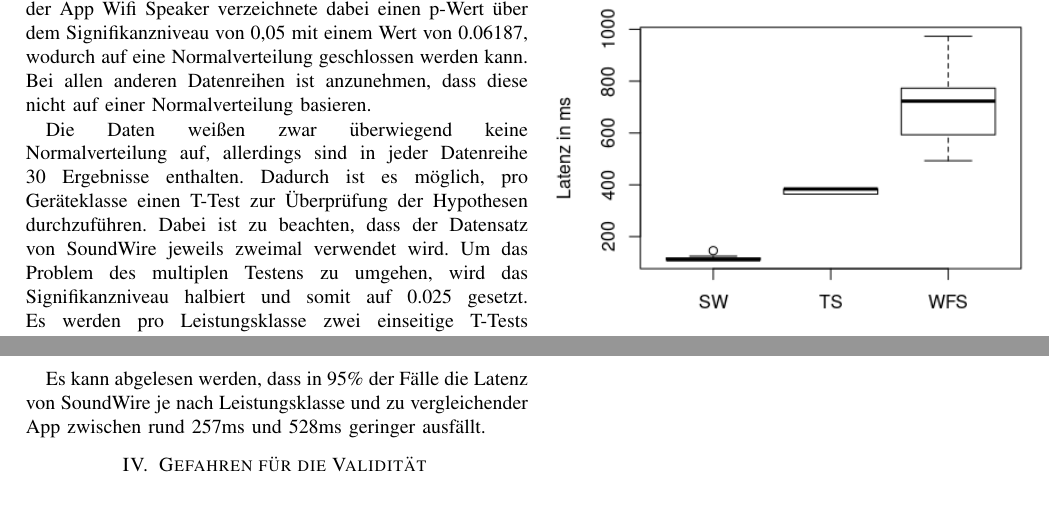
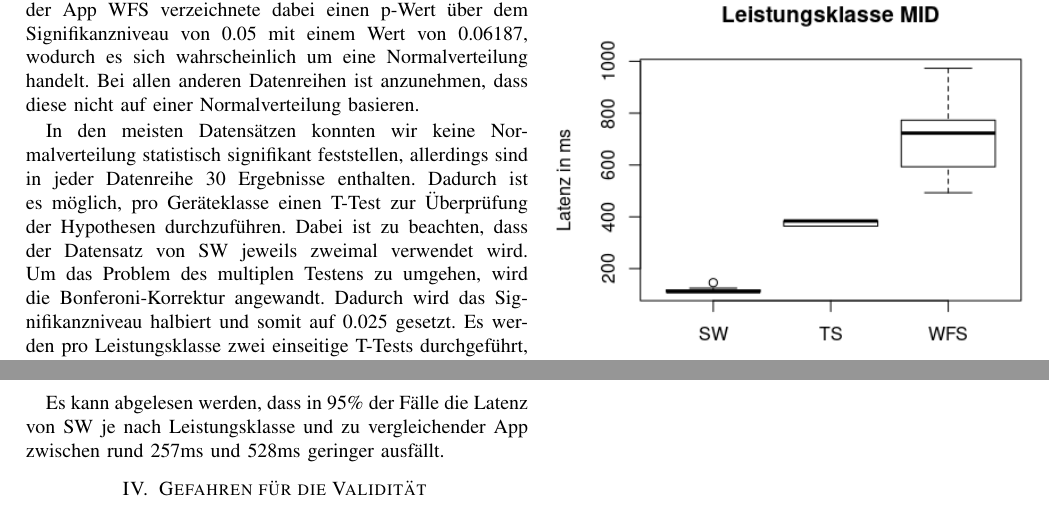
Before and after one commit to creiser/pc-to-smartphone-audio-stream-latency, a LaTeX paper (report2/report.tex, which reads report2/resultate.tex): two parts of pages 2 and 3 of 3, joined at a grey line, cut so that both start at the same text. Compiled offline with pdfLaTeX; a missing font is replaced by an installed copy or a similar font; a LaTeX package or settings file that is missing is left out.

Commit message:
Verbesserungen

```diff
--- a/report2/resultate.tex
+++ b/report2/resultate.tex
@@ -23,8 +23,8 @@ Nach bloßem Betrachten der Ergebnisse lässt sich die Tendenz verzeichnen, dass
 \end{itemize}
 
-Die Ergebnisse der einzelnen Testreihen wurden dem Shapiro-Wilk Test unterzogen, um auf Normalverteilung zu überprüfen. Nur die Datenreihe der Leistungsklasse LOW und der App Wifi Speaker verzeichnete dabei einen p-Wert über dem Signifikanzniveau von 0,05 mit einem Wert von 0.06187, wodurch auf eine Normalverteilung geschlossen werden kann. Bei allen anderen Datenreihen ist anzunehmen, dass diese nicht auf einer Normalverteilung basieren.
+Die Ergebnisse der einzelnen Testreihen wurden dem Shapiro-Wilk Test unterzogen, um auf Normalverteilung zu überprüfen. Nur die Datenreihe der Leistungsklasse LOW und der App WFS verzeichnete dabei einen p-Wert über dem Signifikanzniveau von 0.05 mit einem Wert von 0.06187, wodurch es sich wahrscheinlich um eine Normalverteilung handelt. Bei allen anderen Datenreihen ist anzunehmen, dass diese nicht auf einer Normalverteilung basieren.
 
-Die Daten weißen zwar überwiegend keine Normalverteilung auf, allerdings sind in jeder Datenreihe 30 Ergebnisse enthalten. Dadurch ist es möglich, pro Geräteklasse einen T-Test zur Überprüfung der Hypothesen durchzuführen. Dabei ist zu beachten, dass der Datensatz von SoundWire jeweils zweimal verwendet wird. Um das Problem des multiplen Testens zu umgehen, wird das Signifikanzniveau halbiert und somit auf 0.025 gesetzt. Es werden pro Leistungsklasse zwei einseitige T-Tests durchgeführt, welche die Latenzen von SW mit TS und von SW mit WFS vergleichen.
+In den meisten Datensätzen konnten wir keine Normalverteilung statistisch signifikant feststellen, allerdings sind in jeder Datenreihe 30 Ergebnisse enthalten. Dadurch ist es möglich, pro Geräteklasse einen T-Test zur Überprüfung der Hypothesen durchzuführen. Dabei ist zu beachten, dass der Datensatz von SW jeweils zweimal verwendet wird. Um das Problem des multiplen Testens zu umgehen, wird die Bonferoni-Korrektur angewandt. Dadurch wird das Signifikanzniveau halbiert und somit auf 0.025 gesetzt. Es werden pro Leistungsklasse zwei einseitige T-Tests durchgeführt, welche die Latenzen von SW mit TS und von SW mit WFS vergleichen.
 
 \begin{table}[h]
 
@@ -54,4 +54,4 @@ SW/WFS & -Inf -0.3753667 & -Inf -0.5284751 & -Inf -0.4623933 \\
 \caption{95\% - Konfidenzintervalle der T-Tests}
 \end{table}
 
-Es kann abgelesen werden, dass in 95\% der Fälle die Latenz von SoundWire je nach Leistungsklasse und zu vergleichender App zwischen rund 257ms und 528ms geringer ausfällt.
+Es kann abgelesen werden, dass in 95\% der Fälle die Latenz von SW je nach Leistungsklasse und zu vergleichender App zwischen rund 257ms und 528ms geringer ausfällt.
```
Also changed, not shown: report2/resultate.tex (6 more changed lines).
